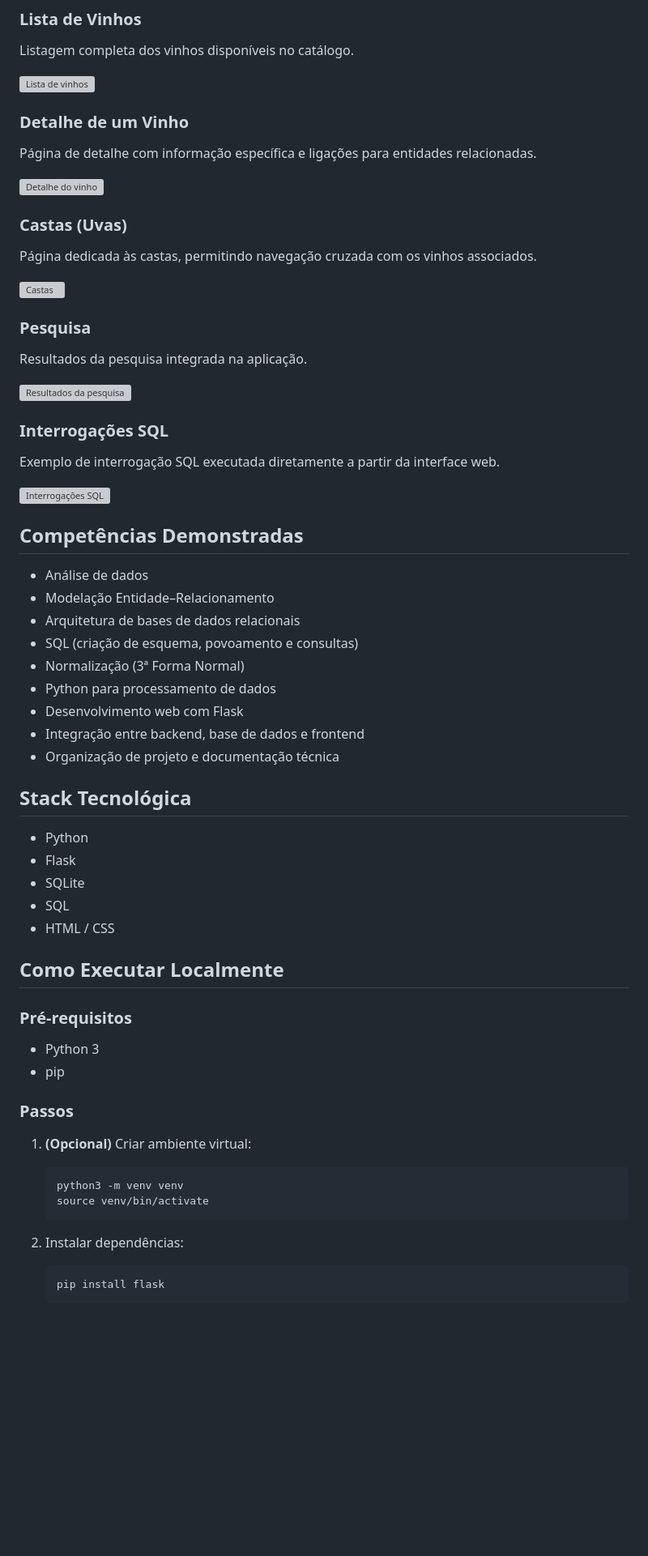
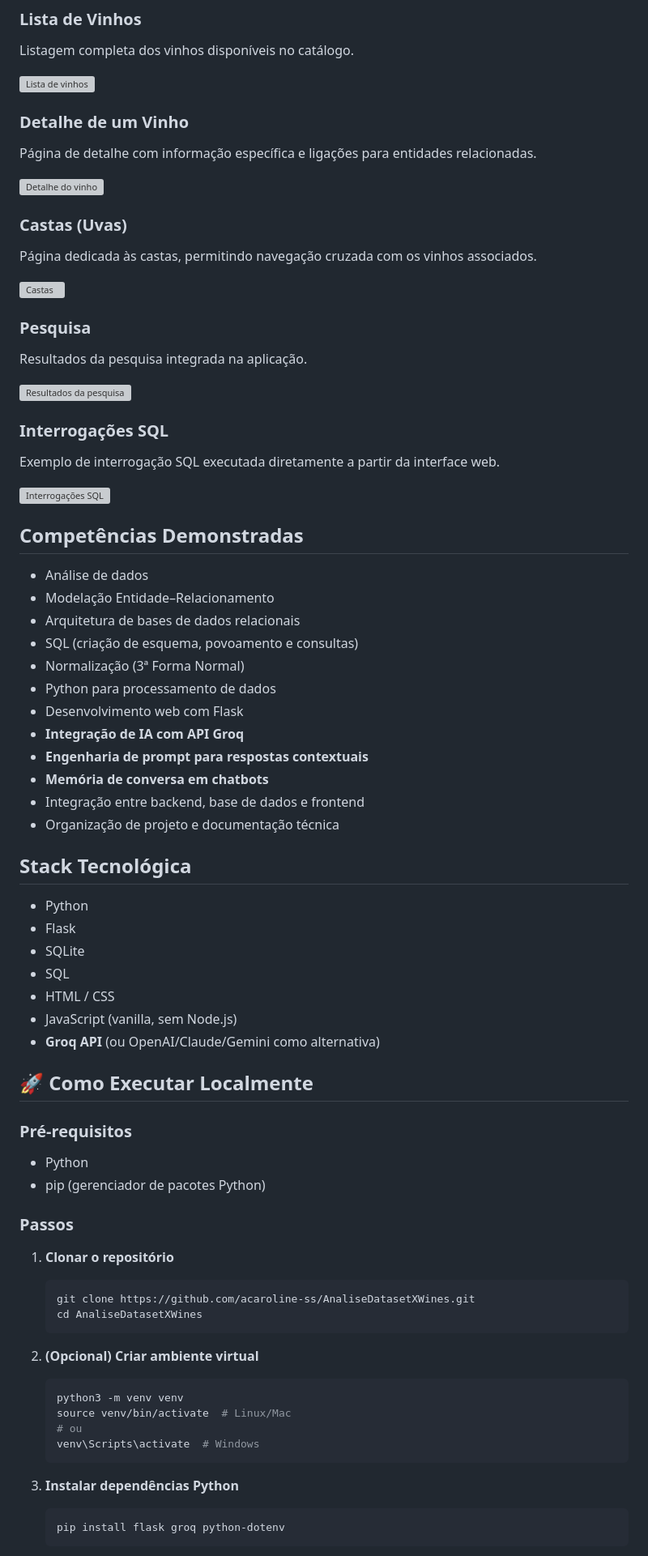
Before and after one commit to acaroline-ss/AnaliseDatasetXWines, a Markdown page: README.md, the part around one of its changes. Shown at 81% size. Rendered like a GitHub page; blank space fills up the shorter version; grey boxes are pictures that could not be loaded.

````diff
--- a/README.md
+++ b/README.md
@@ -90,6 +108,9 @@ Exemplo de interrogação SQL executada diretamente a partir da interface web.
 *   Normalização (3ª Forma Normal)
 *   Python para processamento de dados
 *   Desenvolvimento web com Flask
+*   **Integração de IA com API Groq**
+*   **Engenharia de prompt para respostas contextuais**
+*   **Memória de conversa em chatbots**
 *   Integração entre backend, base de dados e frontend
 *   Organização de projeto e documentação técnica
 
@@ -100,24 +121,34 @@ Exemplo de interrogação SQL executada diretamente a partir da interface web.
 *   SQLite
 *   SQL
 *   HTML / CSS
+*   JavaScript (vanilla, sem Node.js)
+*   **Groq API** (ou OpenAI/Claude/Gemini como alternativa)
 
-## Como Executar Localmente
+## 🚀 Como Executar Localmente
 
 ### Pré-requisitos
 
-*   Python 3
-*   pip
+*   Python
+*   pip (gerenciador de pacotes Python)
 
 ### Passos
 
-1.  **(Opcional)** Criar ambiente virtual:
+1.  **Clonar o repositório**
+    ```bash
+    git clone https://github.com/acaroline-ss/AnaliseDatasetXWines.git
+    cd AnaliseDatasetXWines
+    ```
+
+2.  **(Opcional) Criar ambiente virtual**
     ```bash
     python3 -m venv venv
-    source venv/bin/activate
+    source venv/bin/activate  # Linux/Mac
+    # ou
+    venv\Scripts\activate  # Windows
     ```
 
-2.  Instalar dependências:
+3.  **Instalar dependências Python**
     ```bash
-    pip install flask
+    pip install flask groq python-dotenv
     ```
 
````
Also changed, not shown: other parts of README.md (+106 -29 lines).
